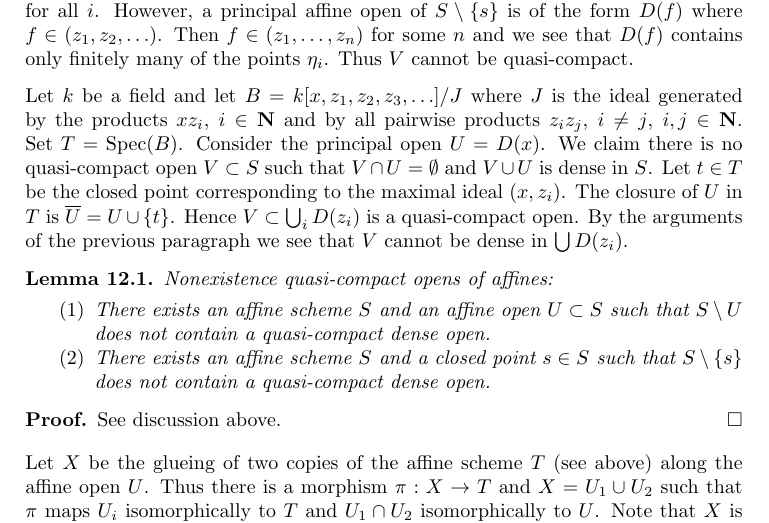
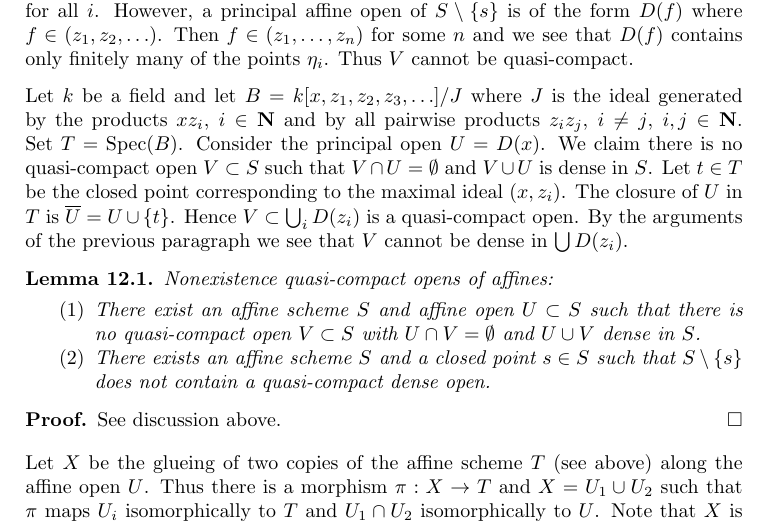
Before and after one commit to stacks/stacks-project, a LaTeX problem sheet (examples.tex): part of page 11 of 35, cut so that both start at the same text. Compiled offline with pdfLaTeX.

Commit message:
Fix formulation lemma

```diff
--- a/examples.tex
+++ b/examples.tex
@@ -889,8 +889,9 @@ we see that $V$ cannot be dense in $\bigcup D(z_i)$.
 \label{lemma-complement-of-affine-does-not-contain-qc-dense-open}
 Nonexistence quasi-compact opens of affines:
 \begin{enumerate}
-\item There exists an affine scheme $S$ and an affine open $U \subset S$
-such that $S \setminus U$ does not contain a quasi-compact dense open.
+\item There exist an affine scheme $S$ and affine open $U \subset S$
+such that there is no quasi-compact open $V \subset S$ with
+$U \cap V = \emptyset$ and $U \cup V$ dense in $S$.
 \item There exists an affine scheme $S$ and a closed point $s \in S$ such that
 $S \setminus \{s\}$ does not contain a quasi-compact dense open.
 \end{enumerate}
```
Also changed, not shown: decent-spaces.tex (+1 -1 lines).
